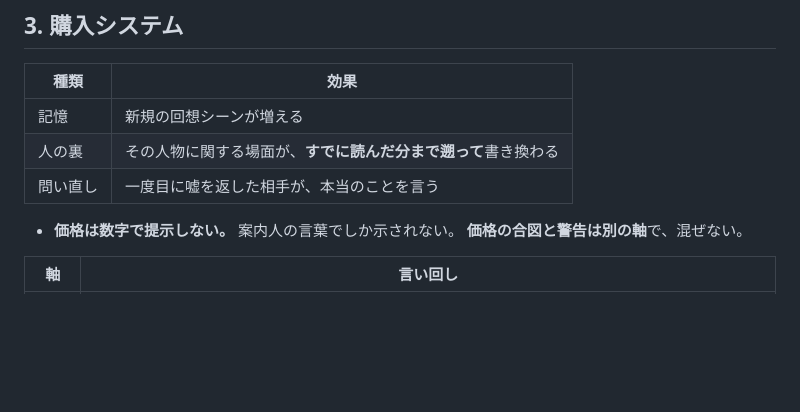
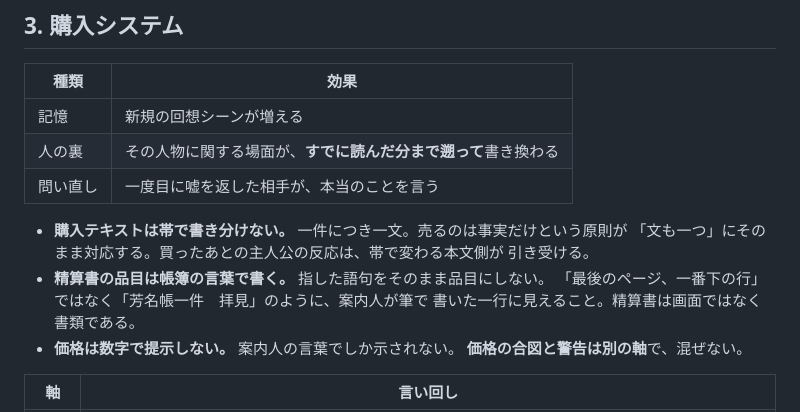
Before and after one commit to murakamikoshin/browse, a Markdown page: SPEC.md, the part around the change. Drawn GitHub-style; blank space fills up the shorter version.

```diff
--- a/SPEC.md
+++ b/SPEC.md
@@ -90,6 +90,12 @@
 | 人の裏 | その人物に関する場面が、**すでに読んだ分まで遡って**書き換わる |
 | 問い直し | 一度目に嘘を返した相手が、本当のことを言う |
 
+- **購入テキストは帯で書き分けない。** 一件につき一文。売るのは事実だけという原則が
+  「文も一つ」にそのまま対応する。買ったあとの主人公の反応は、帯で変わる本文側が
+  引き受ける。
+- **精算書の品目は帳簿の言葉で書く。** 指した語句をそのまま品目にしない。
+  「最後のページ、一番下の行」ではなく「芳名帳一件　拝見」のように、案内人が筆で
+  書いた一行に見えること。精算書は画面ではなく書類である。
 - **価格は数字で提示しない。** 案内人の言葉でしか示されない。
   **価格の合図と警告は別の軸**で、混ぜない。
 
```
Also changed, not shown: scenario/purchase_texts_spec.md (+4 -7 lines).
